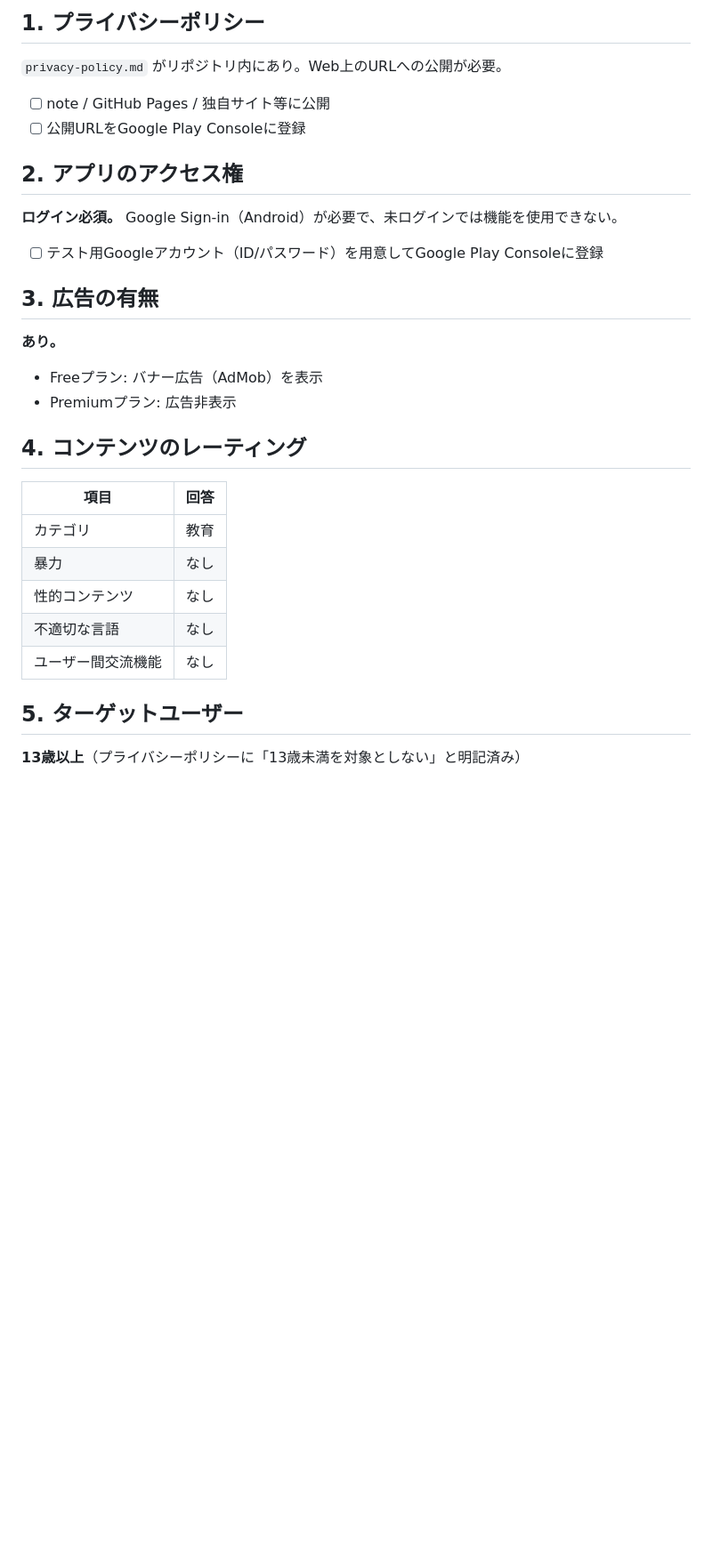
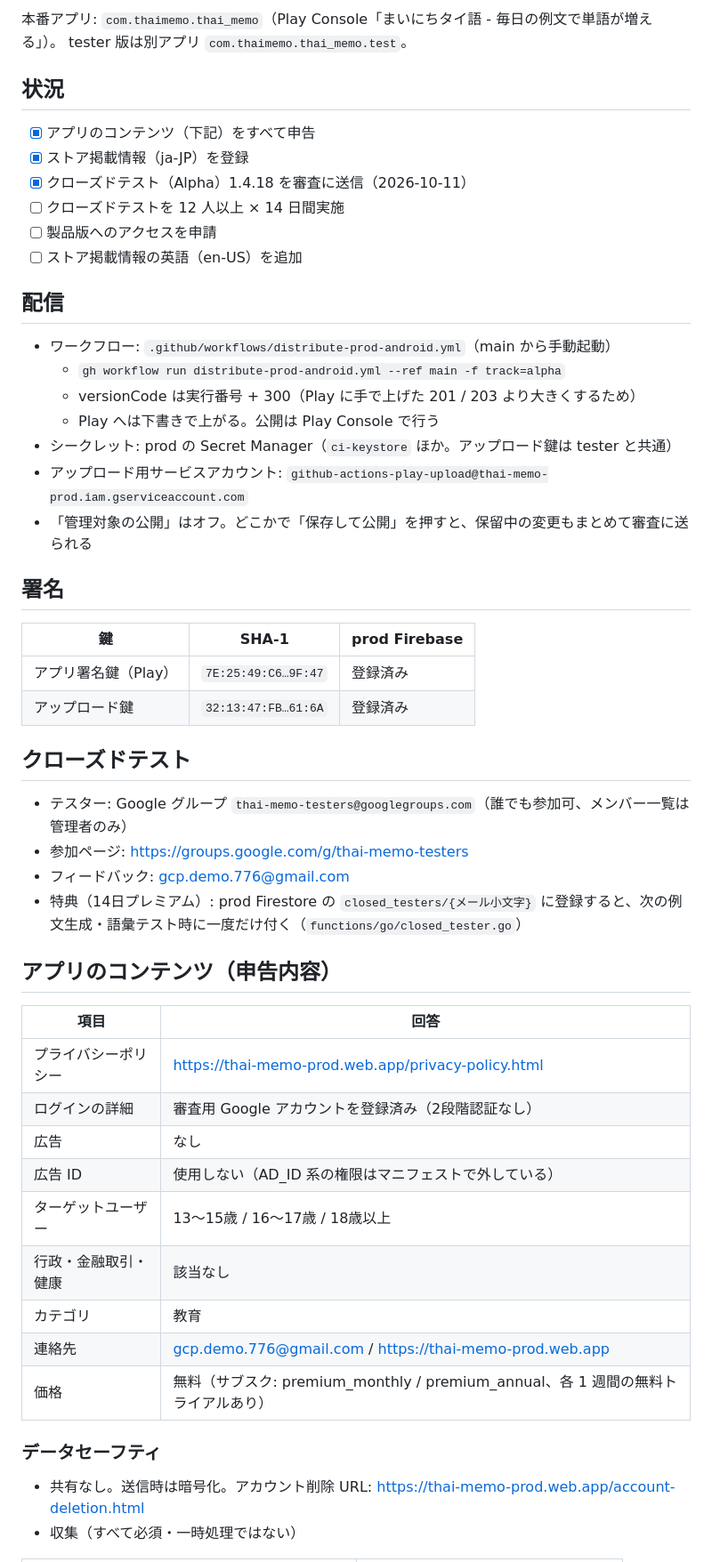
Before and after one commit to mnbst/thai-memo, a Markdown page: docs/android_publishing_checklist.md, the part around one of its changes. Shown at 89% size. Rendered like a GitHub page; blank space fills up the shorter version.

Commit message:
Android公開チェックリストを今の状態に更新する
Co-Authored-By: Claude Opus 5.5 <noreply@anthropic.com>

```diff
--- a/docs/android_publishing_checklist.md
+++ b/docs/android_publishing_checklist.md
@@ -4,35 +4,56 @@
 
-## 1. プライバシーポリシー
+本番アプリ: `com.thaimemo.thai_memo`（Play Console「まいにちタイ語 - 毎日の例文で単語が増える」）。
+tester 版は別アプリ `com.thaimemo.thai_memo.test`。
 
-`privacy-policy.md` がリポジトリ内にあり。Web上のURLへの公開が必要。
+## 状況
 
-- [ ] note / GitHub Pages / 独自サイト等に公開
-- [ ] 公開URLをGoogle Play Consoleに登録
+- [x] アプリのコンテンツ（下記）をすべて申告
+- [x] ストア掲載情報（ja-JP）を登録
+- [x] クローズドテスト（Alpha）1.4.18 を審査に送信（2026-10-11）
+- [ ] クローズドテストを 12 人以上 × 14 日間実施
+- [ ] 製品版へのアクセスを申請
+- [ ] ストア掲載情報の英語（en-US）を追加
 
-## 2. アプリのアクセス権
+## 配信
 
-**ログイン必須。** Google Sign-in（Android）が必要で、未ログインでは機能を使用できない。
+- ワークフロー: `.github/workflows/distribute-prod-android.yml`（main から手動起動）
+  - `gh workflow run distribute-prod-android.yml --ref main -f track=alpha`
+  - versionCode は実行番号 + 300（Play に手で上げた 201 / 203 より大きくするため）
+  - Play へは下書きで上がる。公開は Play Console で行う
+- シークレット: prod の Secret Manager（`ci-keystore` ほか。アップロード鍵は tester と共通）
+- アップロード用サービスアカウント: `github-actions-play-upload@thai-memo-prod.iam.gserviceaccount.com`
+- 「管理対象の公開」はオフ。どこかで「保存して公開」を押すと、保留中の変更もまとめて審査に送られる
 
-- [ ] テスト用Googleアカウント（ID/パスワード）を用意してGoogle Play Consoleに登録
+## 署名
 
-## 3. 広告の有無
+| 鍵 | SHA-1 | prod Firebase |
+|---|---|---|
+| アプリ署名鍵（Play） | `7E:25:49:C6…9F:47` | 登録済み |
+| アップロード鍵 | `32:13:47:FB…61:6A` | 登録済み |
 
-**あり。**
+## クローズドテスト
 
-- Freeプラン: バナー広告（AdMob）を表示
-- Premiumプラン: 広告非表示
+- テスター: Google グループ `thai-memo-testers@googlegroups.com`（誰でも参加可、メンバー一覧は管理者のみ）
+- 参加ページ: https://groups.google.com/g/thai-memo-testers
+- フィードバック: gcp.demo.776@gmail.com
+- 特典（14日プレミアム）: prod Firestore の `closed_testers/{メール小文字}` に登録すると、次の例文生成・語彙テスト時に一度だけ付く（`functions/go/closed_tester.go`）
 
-## 4. コンテンツのレーティング
+## アプリのコンテンツ（申告内容）
 
 | 項目 | 回答 |
 |------|------|
+| プライバシーポリシー | https://thai-memo-prod.web.app/privacy-policy.html |
+| ログインの詳細 | 審査用 Google アカウントを登録済み（2段階認証なし） |
+| 広告 | なし |
+| 広告 ID | 使用しない（AD_ID 系の権限はマニフェストで外している） |
+| ターゲットユーザー | 13〜15歳 / 16〜17歳 / 18歳以上 |
+| 行政・金融取引・健康 | 該当なし |
 | カテゴリ | 教育 |
-| 暴力 | なし |
-| 性的コンテンツ | なし |
-| 不適切な言語 | なし |
-| ユーザー間交流機能 | なし |
+| 連絡先 | gcp.demo.776@gmail.com / https://thai-memo-prod.web.app |
+| 価格 | 無料（サブスク: premium_monthly / premium_annual、各 1 週間の無料トライアルあり） |
 
-## 5. ターゲットユーザー
+### データセーフティ
 
-**13歳以上**（プライバシーポリシーに「13歳未満を対象としない」と明記済み）
+- 共有なし。送信時は暗号化。アカウント削除 URL: https://thai-memo-prod.web.app/account-deletion.html
+- 収集（すべて必須・一時処理ではない）
 
```
Also changed, not shown: other parts of docs/android_publishing_checklist.md (+16 -67 lines).
